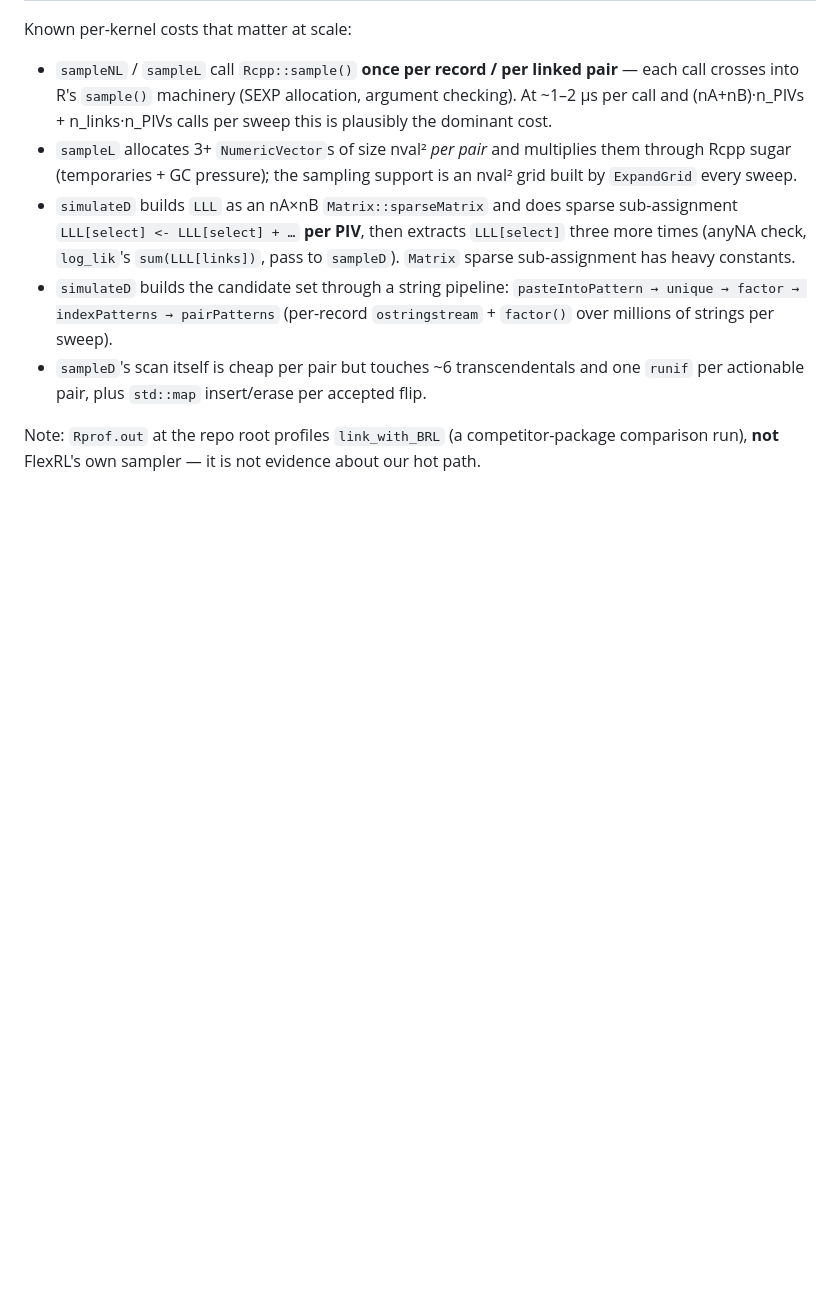
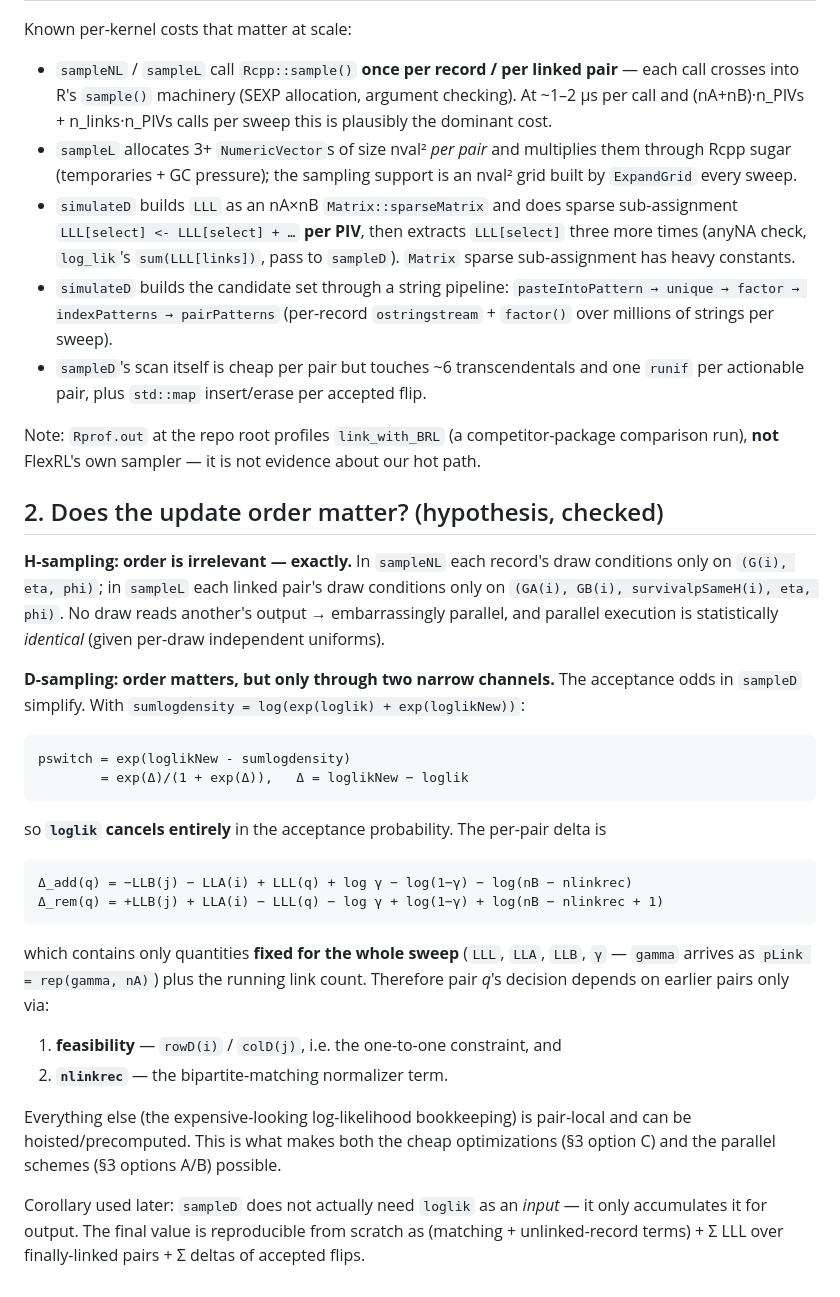
Before and after one commit to robachowyk/FlexRL, a Markdown page: review/PERF-PLAN.md, the part around the change. Rendered like a GitHub page; blank space fills up the shorter version.

Commit message:
plan: dependency analysis — where Gibbs update order matters
sampleNL/sampleL are exactly order-independent (conditionally independent
draws). sampleD's acceptance odds reduce to exp(D)/(1+exp(D)): loglik cancels,
leaving only two coupling channels (one-to-one feasibility, nlinkrec).

```diff
--- a/review/PERF-PLAN.md
+++ b/review/PERF-PLAN.md
@@ -52,3 +52,40 @@ Known per-kernel costs that matter at scale:
 Note: `Rprof.out` at the repo root profiles `link_with_BRL` (a competitor-package
 comparison run), **not** FlexRL's own sampler — it is not evidence about our hot
 path.
+
+## 2. Does the update order matter? (hypothesis, checked)
+
+**H-sampling: order is irrelevant — exactly.** In `sampleNL` each record's draw
+conditions only on `(G(i), eta, phi)`; in `sampleL` each linked pair's draw
+conditions only on `(GA(i), GB(i), survivalpSameH(i), eta, phi)`. No draw reads
+another's output → embarrassingly parallel, and parallel execution is
+statistically *identical* (given per-draw independent uniforms).
+
+**D-sampling: order matters, but only through two narrow channels.** The
+acceptance odds in `sampleD` simplify. With
+`sumlogdensity = log(exp(loglik) + exp(loglikNew))`:
+
+    pswitch = exp(loglikNew - sumlogdensity)
+            = exp(Δ)/(1 + exp(Δ)),   Δ = loglikNew − loglik
+
+so **`loglik` cancels entirely** in the acceptance probability. The per-pair
+delta is
+
+    Δ_add(q) = −LLB(j) − LLA(i) + LLL(q) + log γ − log(1−γ) − log(nB − nlinkrec)
+    Δ_rem(q) = +LLB(j) + LLA(i) − LLL(q) − log γ + log(1−γ) + log(nB − nlinkrec + 1)
+
+which contains only quantities **fixed for the whole sweep** (`LLL`, `LLA`,
+`LLB`, `γ` — `gamma` arrives as `pLink = rep(gamma, nA)`) plus the running link
+count. Therefore pair *q*'s decision depends on earlier pairs only via:
+
+1. **feasibility** — `rowD(i)` / `colD(j)`, i.e. the one-to-one constraint, and
+2. **`nlinkrec`** — the bipartite-matching normalizer term.
+
+Everything else (the expensive-looking log-likelihood bookkeeping) is
+pair-local and can be hoisted/precomputed. This is what makes both the cheap
+optimizations (§3 option C) and the parallel schemes (§3 options A/B) possible.
+
+Corollary used later: `sampleD` does not actually need `loglik` as an *input* —
+it only accumulates it for output. The final value is reproducible from scratch
+as (matching + unlinked-record terms) + Σ LLL over finally-linked pairs + Σ
+deltas of accepted flips.
```
